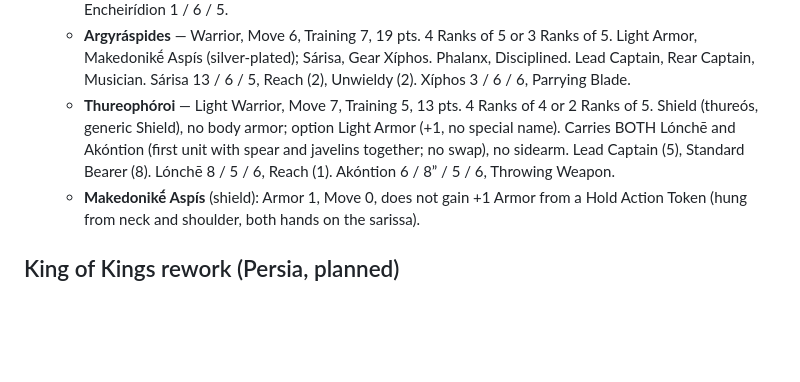
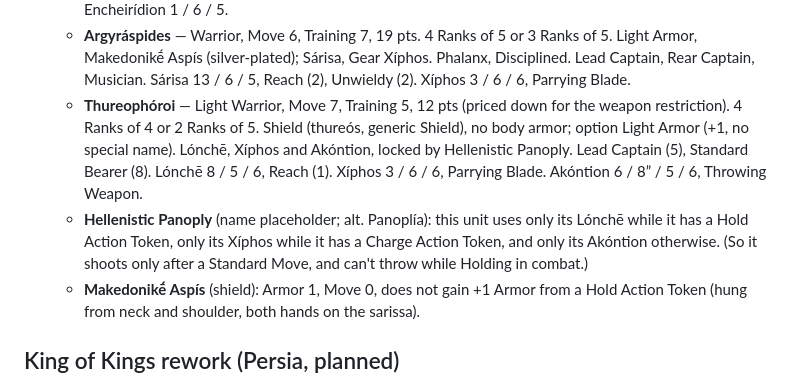
Before and after one commit to kevinstanzione/Syrrhexis-Ancient-Battles, a Markdown page: TODO.md, the part around the change. GitHub-like rendering; blank space fills up the shorter version.

Commit message:
TODO: Thureophóroi stance rule, 12 pts
Co-Authored-By: Claude Opus 5.5 <noreply@anthropic.com>
Claude-Session: https://claude.ai/code/session_01DgMTVHer2921A97oMKaEhS

```diff
--- a/TODO.md
+++ b/TODO.md
@@ -50,7 +50,8 @@ Still to do:
   - **Pródromoi** — Light Cavalry, Move 12, Training 6, 19 pts. 2 Ranks of 4 or 2 Ranks of 3. Light Armor, no shield; cavalry Sárisa, Gear Kopís. Scout, Feign Charge. Lead Captain (10). Cavalry Sárisa 12 / 5 / 6, Unwieldy (1), no Reach. Kopís 4 / 4 / 5, Cleaving Blade (3).
   - **Agriânes** — Skirmishing Warrior, Move 7, Training 6, 13 pts. 6–12 models. Shield (Thracian peltē), no body armor; Akóntion, Gear Encheirídion. Scout, Surefooted (Stony Plain). Ranger Captain (6), Skirmish Captain (8) or Tribal Leader (8; their king Langarus led them). Akóntion 6 / 8” / 6 / 6, Throwing Weapon. Encheirídion 1 / 6 / 5.
   - **Argyráspides** — Warrior, Move 6, Training 7, 19 pts. 4 Ranks of 5 or 3 Ranks of 5. Light Armor, Makedonikḗ Aspís (silver-plated); Sárisa, Gear Xíphos. Phalanx, Disciplined. Lead Captain, Rear Captain, Musician. Sárisa 13 / 6 / 5, Reach (2), Unwieldy (2). Xíphos 3 / 6 / 6, Parrying Blade.
-  - **Thureophóroi** — Light Warrior, Move 7, Training 5, 13 pts. 4 Ranks of 4 or 2 Ranks of 5. Shield (thureós, generic Shield), no body armor; option Light Armor (+1, no special name). Carries BOTH Lónchē and Akóntion (first unit with spear and javelins together; no swap), no sidearm. Lead Captain (5), Standard Bearer (8). Lónchē 8 / 5 / 6, Reach (1). Akóntion 6 / 8” / 5 / 6, Throwing Weapon.
+  - **Thureophóroi** — Light Warrior, Move 7, Training 5, 12 pts (priced down for the weapon restriction). 4 Ranks of 4 or 2 Ranks of 5. Shield (thureós, generic Shield), no body armor; option Light Armor (+1, no special name). Lónchē, Xíphos and Akóntion, locked by Hellenistic Panoply. Lead Captain (5), Standard Bearer (8). Lónchē 8 / 5 / 6, Reach (1). Xíphos 3 / 6 / 6, Parrying Blade. Akóntion 6 / 8” / 5 / 6, Throwing Weapon.
+  - **Hellenistic Panoply** (name placeholder; alt. Panoplía): this unit uses only its Lónchē while it has a Hold Action Token, only its Xíphos while it has a Charge Action Token, and only its Akóntion otherwise. (So it shoots only after a Standard Move, and can't throw while Holding in combat.)
   - **Makedonikḗ Aspís** (shield): Armor 1, Move 0, does not gain +1 Armor from a Hold Action Token (hung from neck and shoulder, both hands on the sarissa).
 
 ## King of Kings rework (Persia, planned)
```
